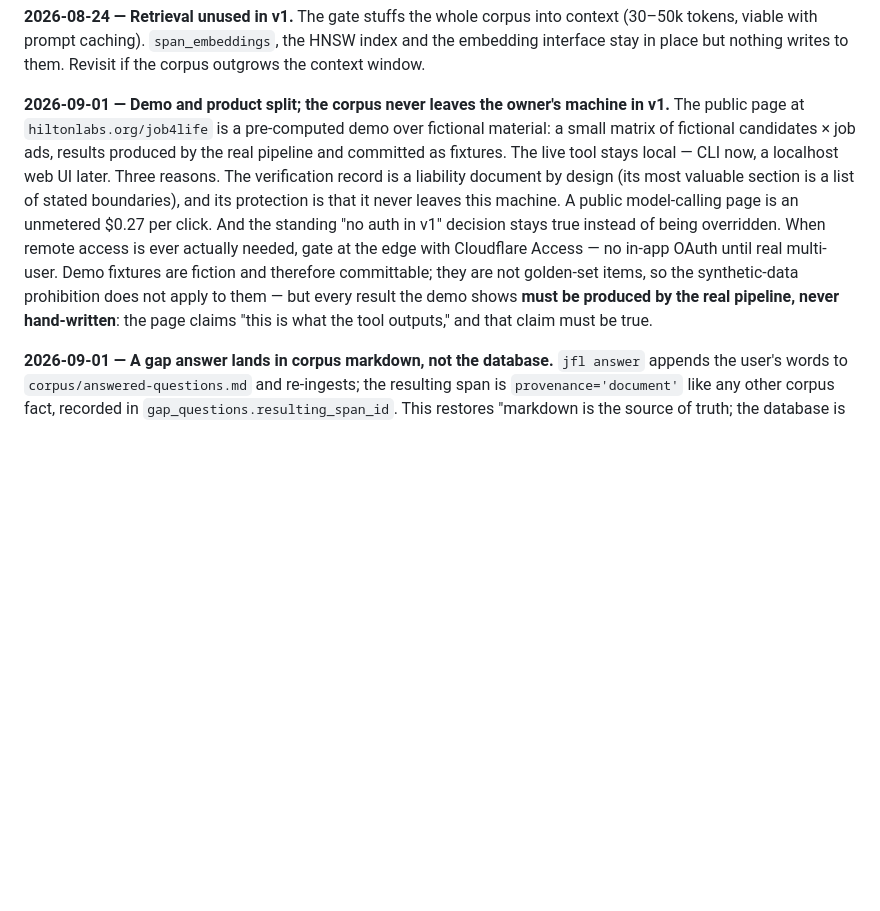
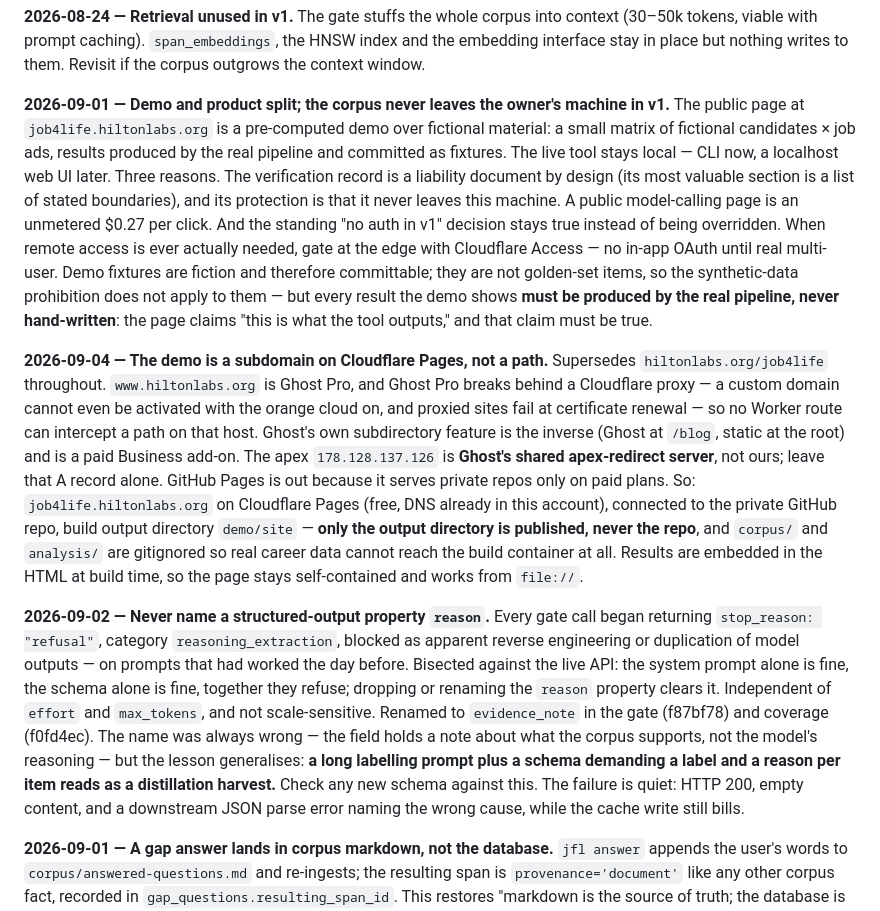
Before and after one commit to SeiyaYamamotoStudios/jobs4life, a Markdown page: CLAUDE.md, the part around one of its changes. Drawn GitHub-style; blank space fills up the shorter version.

```diff
--- a/CLAUDE.md
+++ b/CLAUDE.md
@@ -156,7 +156,7 @@ embedding interface stay in place but nothing writes to them. Revisit if the cor
 outgrows the context window.
 
 **2026-09-01 — Demo and product split; the corpus never leaves the owner's machine in
-v1.** The public page at `hiltonlabs.org/job4life` is a pre-computed demo over fictional
+v1.** The public page at `job4life.hiltonlabs.org` is a pre-computed demo over fictional
 material: a small matrix of fictional candidates × job ads, results produced by the real
 pipeline and committed as fixtures. The live tool stays local — CLI now, a localhost web
 UI later. Three reasons. The verification record is a liability document by design (its
@@ -169,6 +169,33 @@ they are not golden-set items, so the synthetic-data prohibition does not apply
 but every result the demo shows **must be produced by the real pipeline, never
 hand-written**: the page claims "this is what the tool outputs," and that claim must be
 true.
+
+**2026-09-04 — The demo is a subdomain on Cloudflare Pages, not a path.** Supersedes
+`hiltonlabs.org/job4life` throughout. `www.hiltonlabs.org` is Ghost Pro, and Ghost Pro
+breaks behind a Cloudflare proxy — a custom domain cannot even be activated with the
+orange cloud on, and proxied sites fail at certificate renewal — so no Worker route can
+intercept a path on that host. Ghost's own subdirectory feature is the inverse (Ghost at
+`/blog`, static at the root) and is a paid Business add-on. The apex `178.128.137.126` is
+**Ghost's shared apex-redirect server**, not ours; leave that A record alone. GitHub Pages
+is out because it serves private repos only on paid plans. So: `job4life.hiltonlabs.org`
+on Cloudflare Pages (free, DNS already in this account), connected to the private GitHub
+repo, build output directory `demo/site` — **only the output directory is published, never
+the repo**, and `corpus/` and `analysis/` are gitignored so real career data cannot reach
+the build container at all. Results are embedded in the HTML at build time, so the page
+stays self-contained and works from `file://`.
+
+**2026-09-02 — Never name a structured-output property `reason`.** Every gate call began
+returning `stop_reason: "refusal"`, category `reasoning_extraction`, blocked as apparent
+reverse engineering or duplication of model outputs — on prompts that had worked the day
+before. Bisected against the live API: the system prompt alone is fine, the schema alone
+is fine, together they refuse; dropping or renaming the `reason` property clears it.
+Independent of `effort` and `max_tokens`, and not scale-sensitive. Renamed to
+`evidence_note` in the gate (f87bf78) and coverage (f0fd4ec). The name was always wrong —
+the field holds a note about what the corpus supports, not the model's reasoning — but the
+lesson generalises: **a long labelling prompt plus a schema demanding a label and a reason
+per item reads as a distillation harvest.** Check any new schema against this. The failure
+is quiet: HTTP 200, empty content, and a downstream JSON parse error naming the wrong
+cause, while the cache write still bills.
 
 **2026-09-01 — A gap answer lands in corpus markdown, not the database.** `jfl answer`
 appends the user's words to `corpus/answered-questions.md` and re-ingests; the resulting
```
Also changed, not shown: other parts of CLAUDE.md (+1 -1 lines), NEXT.md (+23 -11 lines), PLAN.md (+9 -10 lines).
